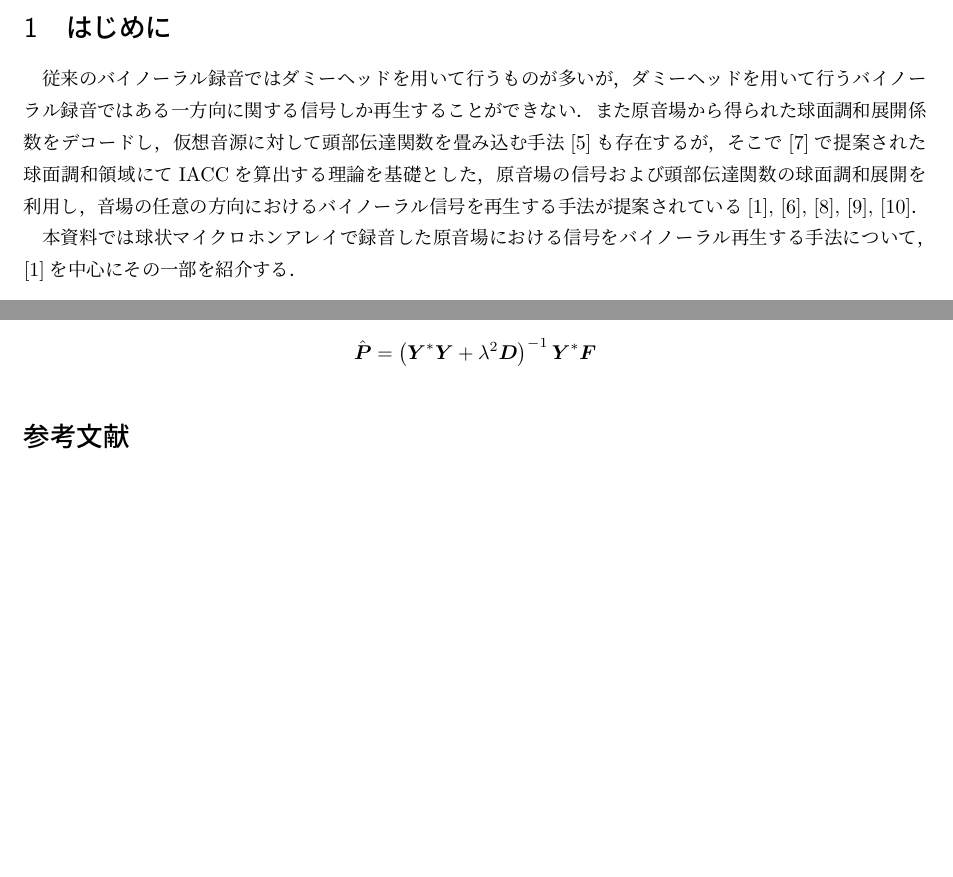
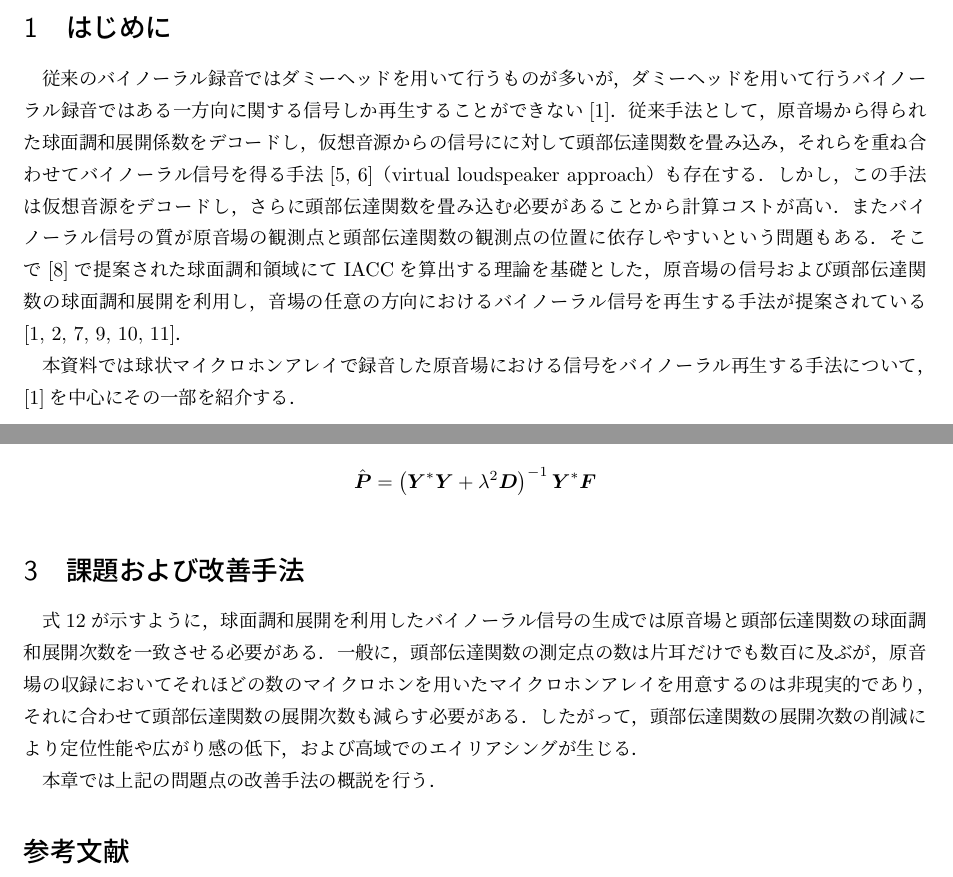
Before and after one commit to tmtakashi/spherical-array-binaural-survey, a LaTeX document (main.tex): two parts of pages 1 and 5 of 6 before the commit and two parts of pages 1 and 6 of 7 after it, joined at a grey line, cut so that both start at the same text, the shorter picture padded with empty space. Compiled offline with pLaTeX and dvipdfmx.

Commit message:
課題点追加

```diff
--- a/main.tex
+++ b/main.tex
@@ -12,9 +12,12 @@
 
 \section{はじめに}
 従来のバイノーラル録音ではダミーヘッドを用いて行うものが多いが，
-ダミーヘッドを用いて行うバイノーラル録音ではある一方向に関する信号しか再生することができない．
-また原音場から得られた球面調和展開係数をデコードし，仮想音源に対して頭部伝達関数を畳み込む手法\cite{Noisternig2003-ug}も存在するが，
-そこで\cite{Rafaely2010-ea}で提案された球面調和領域にてIACCを算出する理論を基礎とした，原音場の信号および頭部伝達関数の球面調和展開を利用し，音場の任意の方向におけるバイノーラル信号を再生する手法が提案されている\cite{Andersson_undated-qg}, \cite{Otani2020-cg}, \cite{Schorkhuber2018-ql}, \cite{Sheaffer2014-bo}, \cite{Zaunschirm2018-mn}．
+ダミーヘッドを用いて行うバイノーラル録音ではある一方向に関する信号しか再生することができない\cite{Andersson_undated-qg}．
+従来手法として，原音場から得られた球面調和展開係数をデコードし，仮想音源からの信号にに対して頭部伝達関数を畳み込み，
+それらを重ね合わせてバイノーラル信号を得る手法\cite{Jot1999-bt, Noisternig2003-ug}（virtual loudspeaker approach）
+も存在する．
+しかし，この手法は仮想音源をデコードし，さらに頭部伝達関数を畳み込む必要があることから計算コストが高い．またバイノーラル信号の質が原音場の観測点と頭部伝達関数の観測点の位置に依存しやすいという問題もある．
+そこで\cite{Rafaely2010-ea}で提案された球面調和領域にてIACCを算出する理論を基礎とした，原音場の信号および頭部伝達関数の球面調和展開を利用し，音場の任意の方向におけるバイノーラル信号を再生する手法が提案されている\cite{Andersson_undated-qg,Bernschutz2016-be,Otani2020-cg,Schorkhuber2018-ql, Sheaffer2014-bo, Zaunschirm2018-mn}．
 
 本資料では球状マイクロホンアレイで録音した原音場における信号をバイノーラル再生する手法について，\cite{Andersson_undated-qg}を中心にその一部を紹介する．
 
@@ -243,6 +246,13 @@ $$
     \hat{\boldsymbol{P}}=\left(\boldsymbol{Y}^{*} \boldsymbol{Y}+\lambda^{2} \boldsymbol{D}\right)^{-1} \boldsymbol{Y}^{*} \boldsymbol{F}
 $$
 
+\section{課題および改善手法}
+式\ref{binaural_signal}が示すように，球面調和展開を利用したバイノーラル信号の生成では原音場と頭部伝達関数の球面調和展開次数を一致させる必要がある．
+一般に，頭部伝達関数の測定点の数は片耳だけでも数百に及ぶが，原音場の収録においてそれほどの数のマイクロホンを用いたマイクロホンアレイを用意するのは非現実的であり，それに合わせて頭部伝達関数の展開次数も減らす必要がある．
+したがって，頭部伝達関数の展開次数の削減により定位性能や広がり感の低下，および高域でのエイリアシングが生じる．
+
+本章では上記の問題点の改善手法の概説を行う．
+
 \bibliographystyle{abbrv}
 \bibliography{refs}
 
```
Also changed, not shown: refs.bib (+19 -0 lines), main.pdf, main.tex (4 more changed lines), 1 other file.
